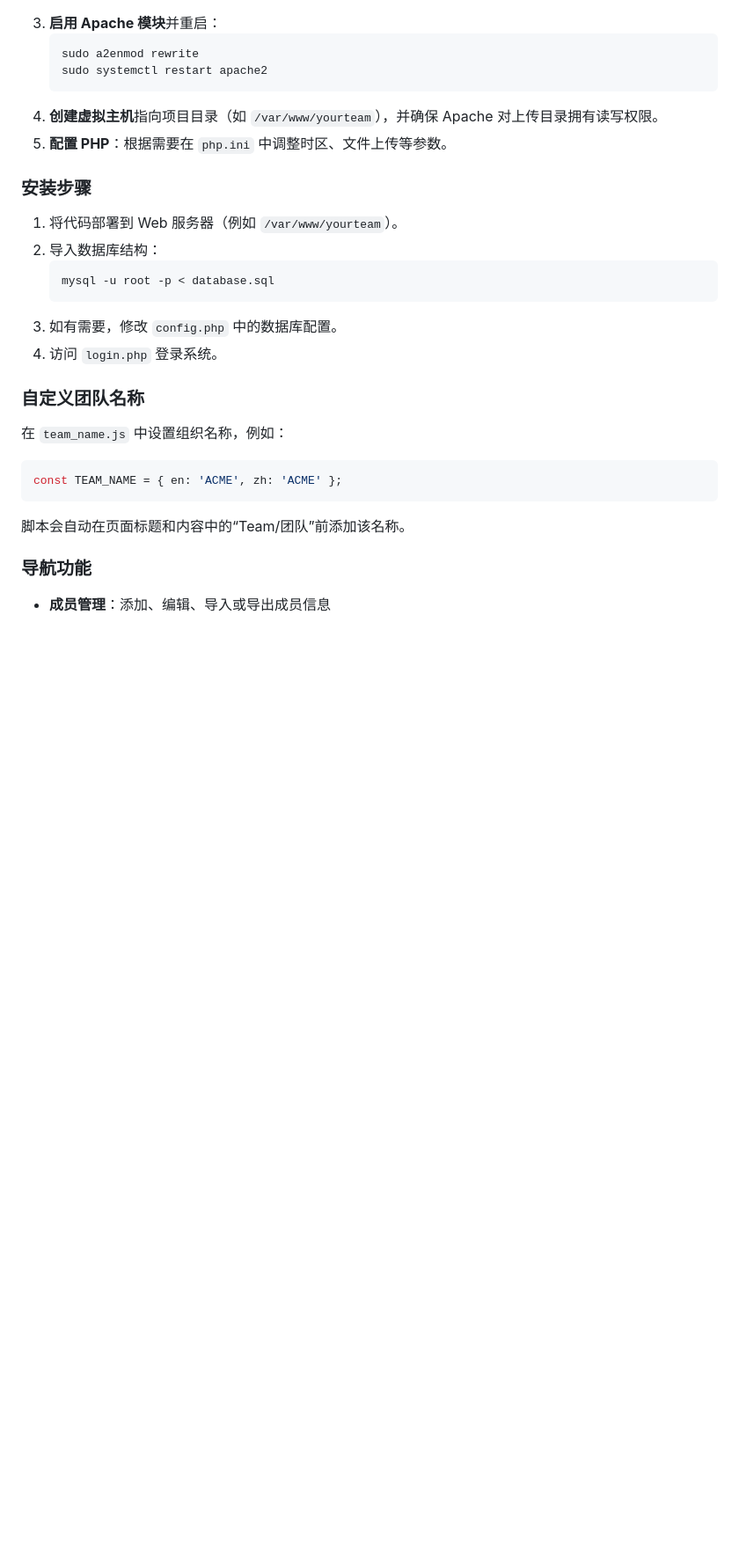
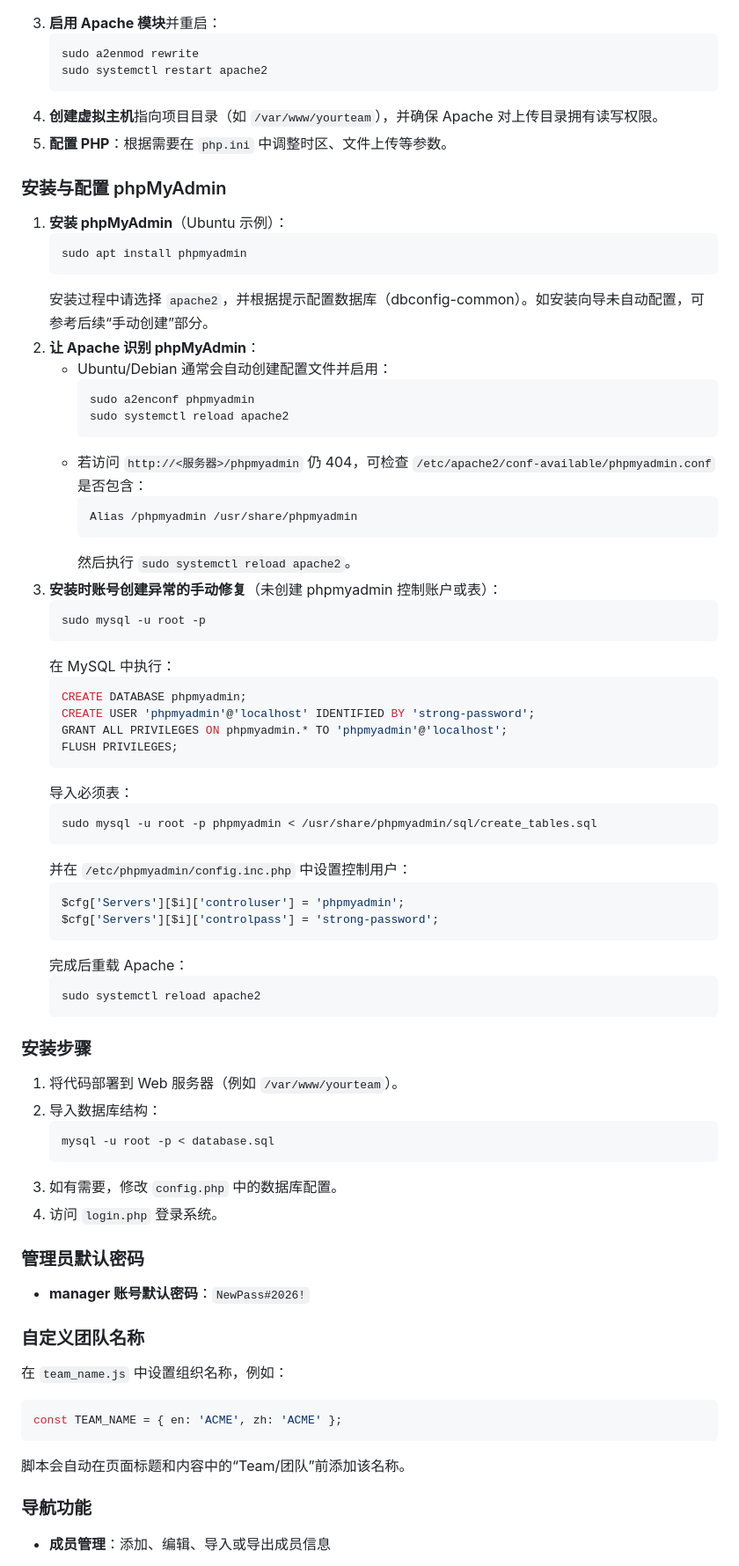
Before and after one commit to leyuwei/YourTeam, a Markdown page: README.md, the part around one of its changes. Shown at 88% size. Drawn GitHub-style; blank space fills up the shorter version.

Commit message:
Update README with phpMyAdmin setup

````diff
--- a/README.md
+++ b/README.md
@@ -47,6 +47,48 @@
 4. **创建虚拟主机**指向项目目录（如 `/var/www/yourteam`），并确保 Apache 对上传目录拥有读写权限。
 5. **配置 PHP**：根据需要在 `php.ini` 中调整时区、文件上传等参数。
 
+### 安装与配置 phpMyAdmin
+1. **安装 phpMyAdmin**（Ubuntu 示例）：
+   ```bash
+   sudo apt install phpmyadmin
+   ```
+   安装过程中请选择 `apache2`，并根据提示配置数据库（dbconfig-common）。如安装向导未自动配置，可参考后续“手动创建”部分。
+2. **让 Apache 识别 phpMyAdmin**：
+   - Ubuntu/Debian 通常会自动创建配置文件并启用：
+     ```bash
+     sudo a2enconf phpmyadmin
+     sudo systemctl reload apache2
+     ```
+   - 若访问 `http://<服务器>/phpmyadmin` 仍 404，可检查 `/etc/apache2/conf-available/phpmyadmin.conf` 是否包含：
+     ```
+     Alias /phpmyadmin /usr/share/phpmyadmin
+     ```
+     然后执行 `sudo systemctl reload apache2`。
+3. **安装时账号创建异常的手动修复**（未创建 phpmyadmin 控制账户或表）：
+   ```bash
+   sudo mysql -u root -p
+   ```
+   在 MySQL 中执行：
+   ```sql
+   CREATE DATABASE phpmyadmin;
+   CREATE USER 'phpmyadmin'@'localhost' IDENTIFIED BY 'strong-password';
+   GRANT ALL PRIVILEGES ON phpmyadmin.* TO 'phpmyadmin'@'localhost';
+   FLUSH PRIVILEGES;
+   ```
+   导入必须表：
+   ```bash
+   sudo mysql -u root -p phpmyadmin < /usr/share/phpmyadmin/sql/create_tables.sql
+   ```
+   并在 `/etc/phpmyadmin/config.inc.php` 中设置控制用户：
+   ```php
+   $cfg['Servers'][$i]['controluser'] = 'phpmyadmin';
+   $cfg['Servers'][$i]['controlpass'] = 'strong-password';
+   ```
+   完成后重载 Apache：
+   ```bash
+   sudo systemctl reload apache2
+   ```
+
 ### 安装步骤
 1. 将代码部署到 Web 服务器（例如 `/var/www/yourteam`）。
 2. 导入数据库结构：
@@ -55,6 +97,9 @@
    ```
 3. 如有需要，修改 `config.php` 中的数据库配置。
 4. 访问 `login.php` 登录系统。
+
+### 管理员默认密码
+- **manager 账号默认密码**：`NewPass#2026!`
 
 ### 自定义团队名称
 在 `team_name.js` 中设置组织名称，例如：
````
Also changed, not shown: other parts of README.md (+45 -0 lines).
